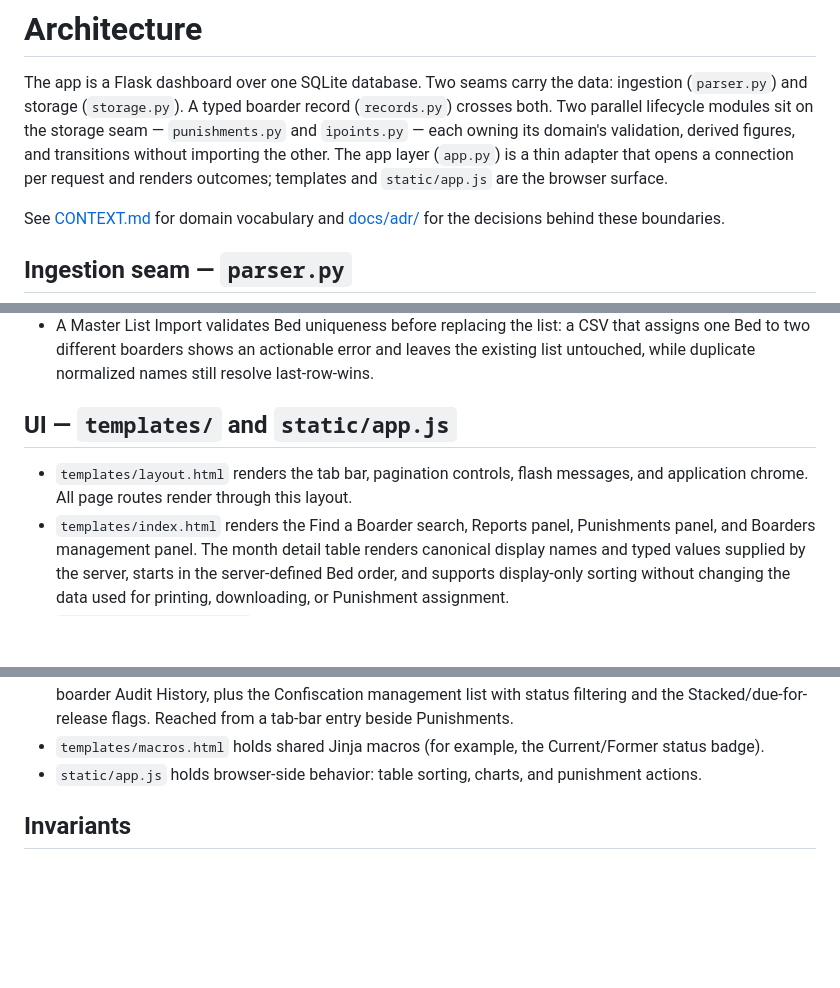
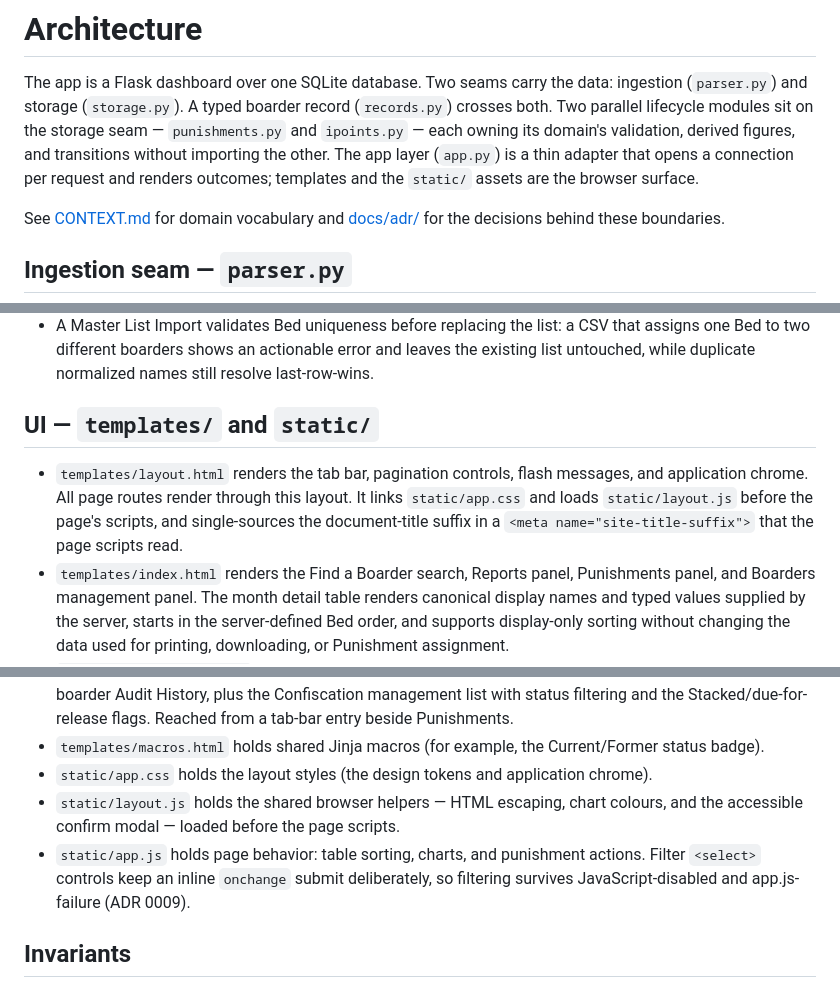
Before and after one commit to elisharkray1030/DBSBS-Lateness-Application, a Markdown page: docs/architecture.md, 3 parts joined by grey strips. GitHub-like rendering; blank space fills up the shorter version.

Commit message:
docs: describe the extracted static assets in the architecture note

```diff
--- a/docs/architecture.md
+++ b/docs/architecture.md
@@ -6,7 +6,7 @@ record (`records.py`) crosses both. Two parallel lifecycle modules sit on the
 storage seam — `punishments.py` and `ipoints.py` — each owning its domain's
 validation, derived figures, and transitions without importing the other. The
 app layer (`app.py`) is a thin adapter that opens a connection per request and
-renders outcomes; templates and `static/app.js` are the browser surface.
+renders outcomes; templates and the `static/` assets are the browser surface.
 
 See [CONTEXT.md](../CONTEXT.md) for domain vocabulary and [docs/adr/](adr/) for
 the decisions behind these boundaries.
@@ -264,10 +264,13 @@ Important behavior:
   and leaves the existing list untouched, while duplicate normalized names
   still resolve last-row-wins.
 
-## UI — `templates/` and `static/app.js`
+## UI — `templates/` and `static/`
 
 - `templates/layout.html` renders the tab bar, pagination controls, flash
   messages, and application chrome. All page routes render through this layout.
+  It links `static/app.css` and loads `static/layout.js` before the page's
+  scripts, and single-sources the document-title suffix in a
+  `<meta name="site-title-suffix">` that the page scripts read.
 - `templates/index.html` renders the Find a Boarder search, Reports panel,
   Punishments panel, and Boarders management panel. The month detail table
   renders canonical display names and typed values supplied by the server,
@@ -294,8 +297,14 @@ Important behavior:
   beside Punishments.
 - `templates/macros.html` holds shared Jinja macros (for example, the
   Current/Former status badge).
-- `static/app.js` holds browser-side behavior: table sorting, charts, and
-  punishment actions.
+- `static/app.css` holds the layout styles (the design tokens and application
+  chrome).
+- `static/layout.js` holds the shared browser helpers — HTML escaping, chart
+  colours, and the accessible confirm modal — loaded before the page scripts.
+- `static/app.js` holds page behavior: table sorting, charts, and punishment
+  actions. Filter `<select>` controls keep an inline `onchange` submit
+  deliberately, so filtering survives JavaScript-disabled and app.js-failure
+  (ADR 0009).
 
 ## Invariants
 
```
